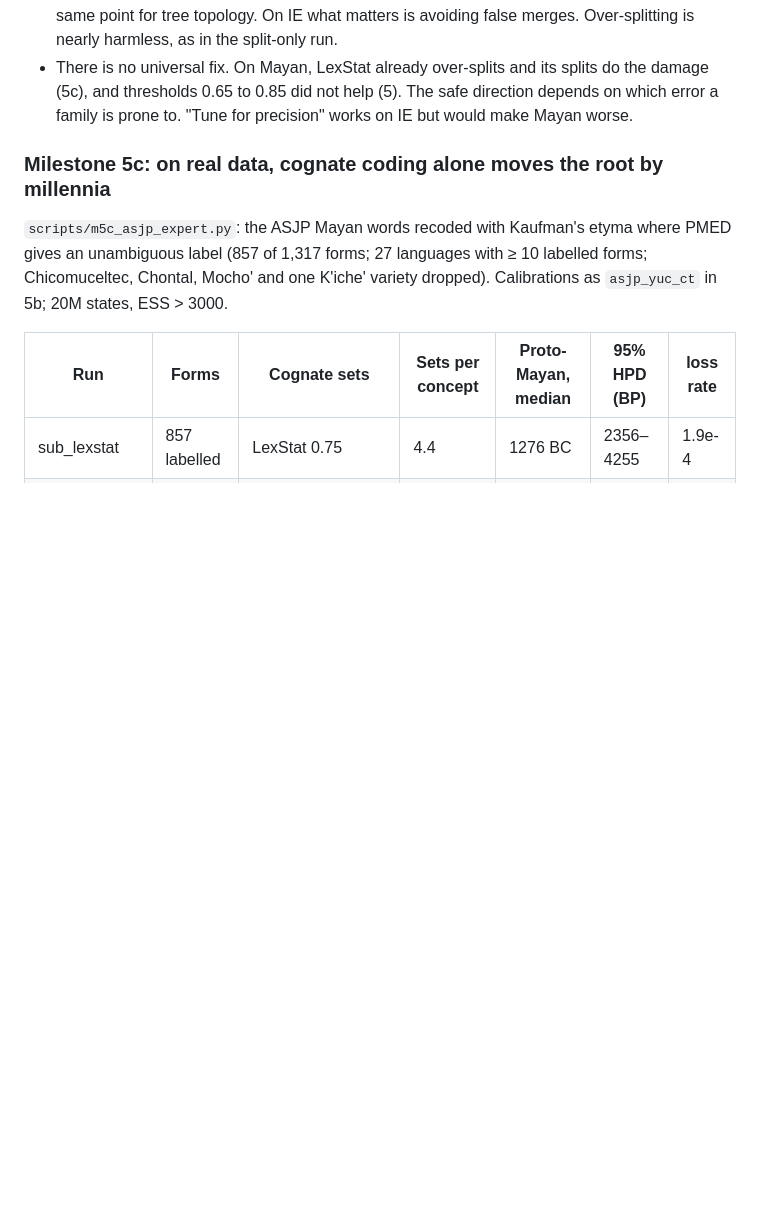
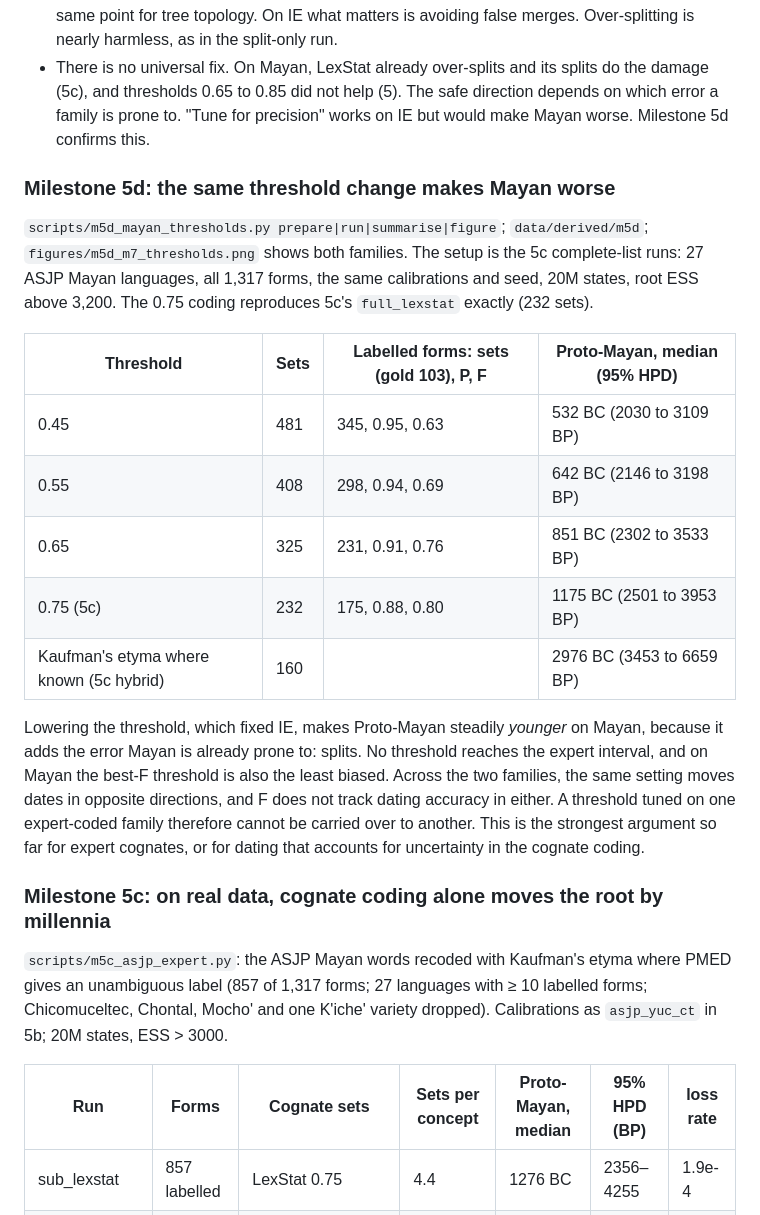
Before and after one commit to GusGus2004/borrowing-dating, a Markdown page: README.md, the part around the change. GitHub-like rendering; blank space fills up the shorter version.

Commit message:
Milestone 5d: lower LexStat thresholds make Mayan younger, the opposite of IE; two-family figure

```diff
--- a/README.md
+++ b/README.md
@@ -682,7 +682,33 @@ then `run` and `summarise`; 3M states, root ESS 331 to 521;
 - There is no universal fix. On Mayan, LexStat already over-splits and its
   splits do the damage (5c), and thresholds 0.65 to 0.85 did not help (5).
   The safe direction depends on which error a family is prone to. "Tune for
-  precision" works on IE but would make Mayan worse.
+  precision" works on IE but would make Mayan worse. Milestone 5d confirms this.
+
+### Milestone 5d: the same threshold change makes Mayan worse
+
+`scripts/m5d_mayan_thresholds.py prepare|run|summarise|figure`;
+`data/derived/m5d`; `figures/m5d_m7_thresholds.png` shows both families. The
+setup is the 5c complete-list runs: 27 ASJP Mayan languages, all 1,317
+forms, the same calibrations and seed, 20M states, root ESS above 3,200.
+The 0.75 coding reproduces 5c's `full_lexstat` exactly (232 sets).
+
+| Threshold | Sets | Labelled forms: sets (gold 103), P, F | Proto-Mayan, median (95% HPD) |
+|---|---|---|---|
+| 0.45 | 481 | 345, 0.95, 0.63 | 532 BC (2030 to 3109 BP) |
+| 0.55 | 408 | 298, 0.94, 0.69 | 642 BC (2146 to 3198 BP) |
+| 0.65 | 325 | 231, 0.91, 0.76 | 851 BC (2302 to 3533 BP) |
+| 0.75 (5c) | 232 | 175, 0.88, 0.80 | 1175 BC (2501 to 3953 BP) |
+| Kaufman's etyma where known (5c hybrid) | 160 | | 2976 BC (3453 to 6659 BP) |
+
+Lowering the threshold, which fixed IE, makes Proto-Mayan steadily
+*younger* on Mayan, because it adds the error Mayan is already prone to:
+splits. No threshold reaches the expert interval, and on Mayan the best-F
+threshold is also the least biased. Across the two families, the same
+setting moves dates in opposite directions, and F does not track dating
+accuracy in either. A threshold tuned on one expert-coded family therefore
+cannot be carried over to another. This is the strongest argument so far
+for expert cognates, or for dating that accounts for uncertainty in the
+cognate coding.
 
 ### Milestone 5c: on real data, cognate coding alone moves the root by millennia
 
```
Also changed, not shown: figures/m5d_m7_thresholds.png (added), 1 other file.
